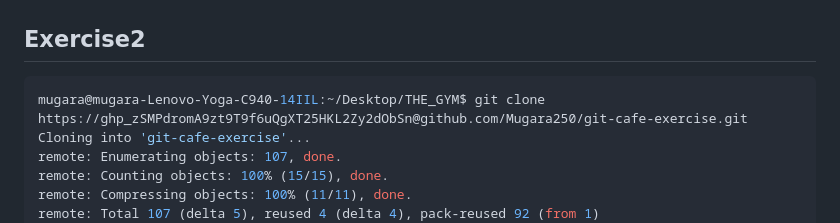
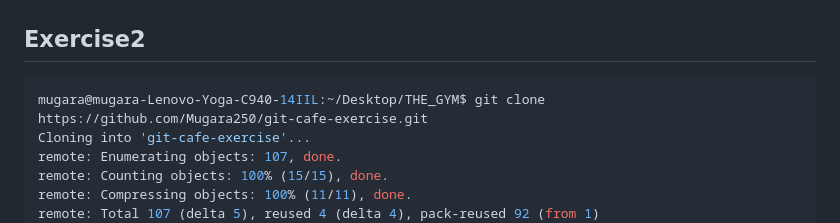
Before and after one commit to Mugara250/Gym-Git-Exercise-Solutions, a Markdown page: README.md, the part around the change. Rendered like a GitHub page.

Commit message:
Bundle5 Exercise2

````diff
--- a/README.md
+++ b/README.md
@@ -810,7 +810,7 @@ Link to the Github pages of the repo: https://mugara250.github.io/Gym-Git-Exerci
 ## Exercise2
 
 ```bash
-mugara@mugara-Lenovo-Yoga-C940-14IIL:~/Desktop/THE_GYM$ git clone https://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@github.com/Mugara250/git-cafe-exercise.git
+mugara@mugara-Lenovo-Yoga-C940-14IIL:~/Desktop/THE_GYM$ git clone https://github.com/Mugara250/git-cafe-exercise.git
 Cloning into 'git-cafe-exercise'...
 remote: Enumerating objects: 107, done.
 remote: Counting objects: 100% (15/15), done.
````
